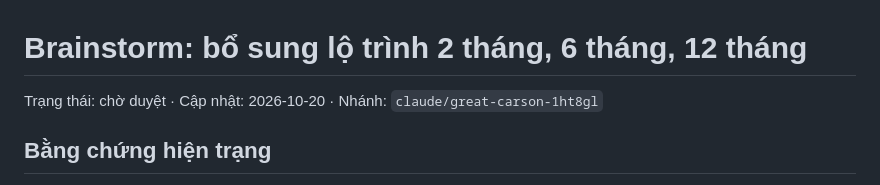
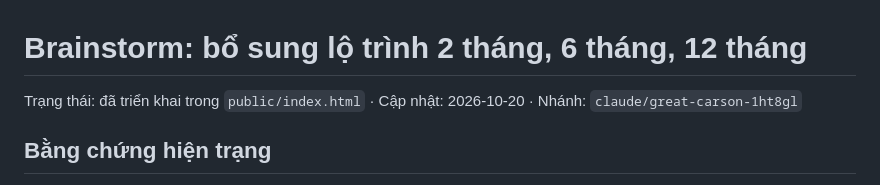
Before and after one commit to g0-up/2-years-training, a Markdown page: plans/reports/brainstorm-261020-0355-short-course-roadmaps.md, the part around the change. GitHub-like rendering.

Commit message:
docs(plans): mark short-course roadmap brainstorm as implemented
Co-Authored-By: Claude Opus 5.5 <noreply@anthropic.com>
Claude-Session: https://claude.ai/code/session_01G2jcL2ZHMUNts3Z2c6LjiM

```diff
--- a/plans/reports/brainstorm-261020-0355-short-course-roadmaps.md
+++ b/plans/reports/brainstorm-261020-0355-short-course-roadmaps.md
@@ -1,6 +1,6 @@
 # Brainstorm: bổ sung lộ trình 2 tháng, 6 tháng, 12 tháng
 
-Trạng thái: chờ duyệt · Cập nhật: 2026-10-20 · Nhánh: `claude/great-carson-1ht8gl`
+Trạng thái: đã triển khai trong `public/index.html` · Cập nhật: 2026-10-20 · Nhánh: `claude/great-carson-1ht8gl`
 
 ## Bằng chứng hiện trạng
 
```
